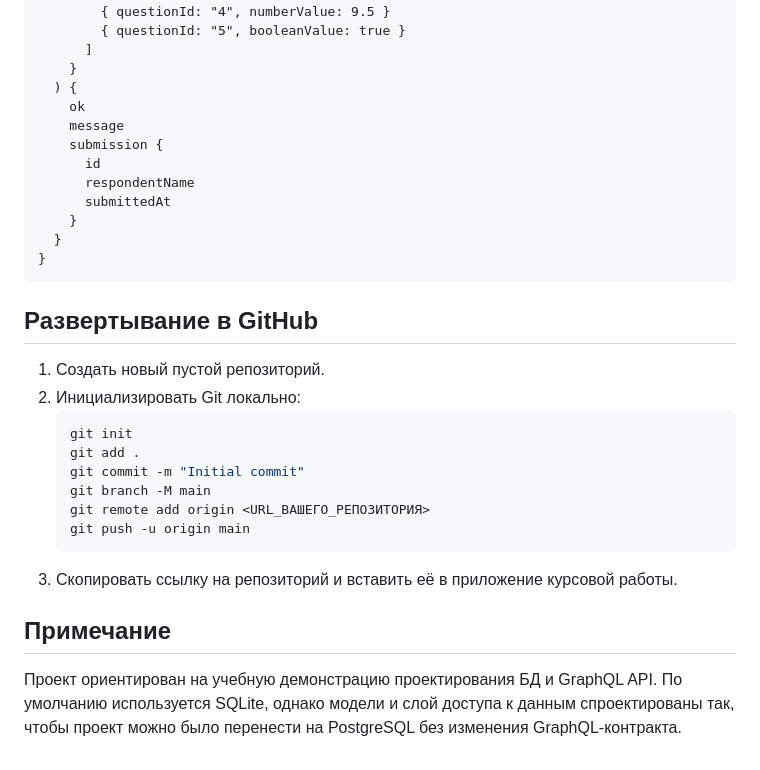
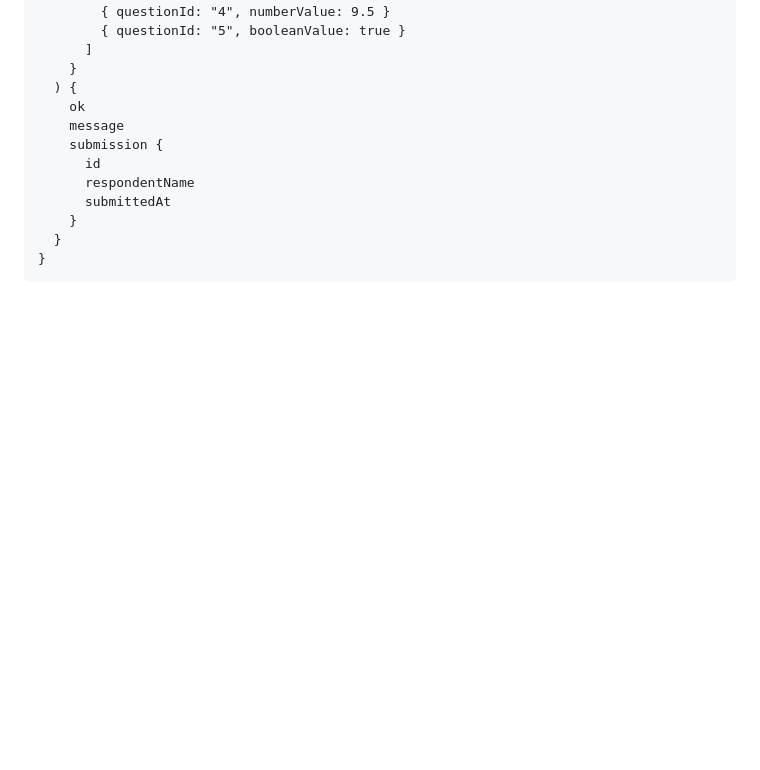
Before and after one commit to KsawerUwU/survey-service, a Markdown page: README.md, the part around the change. GitHub-like rendering; blank space fills up the shorter version.

````diff
--- a/README.md
+++ b/README.md
@@ -140,21 +140,3 @@ mutation SubmitSurvey {
   }
 }
 ```
-
-## Развертывание в GitHub
-
-1. Создать новый пустой репозиторий.
-2. Инициализировать Git локально:
-   ```bash
-   git init
-   git add .
-   git commit -m "Initial commit"
-   git branch -M main
-   git remote add origin <URL_ВАШЕГО_РЕПОЗИТОРИЯ>
-   git push -u origin main
-   ```
-3. Скопировать ссылку на репозиторий и вставить её в приложение курсовой работы.
-
-## Примечание
-
-Проект ориентирован на учебную демонстрацию проектирования БД и GraphQL API. По умолчанию используется SQLite, однако модели и слой доступа к данным спроектированы так, чтобы проект можно было перенести на PostgreSQL без изменения GraphQL-контракта.
````
